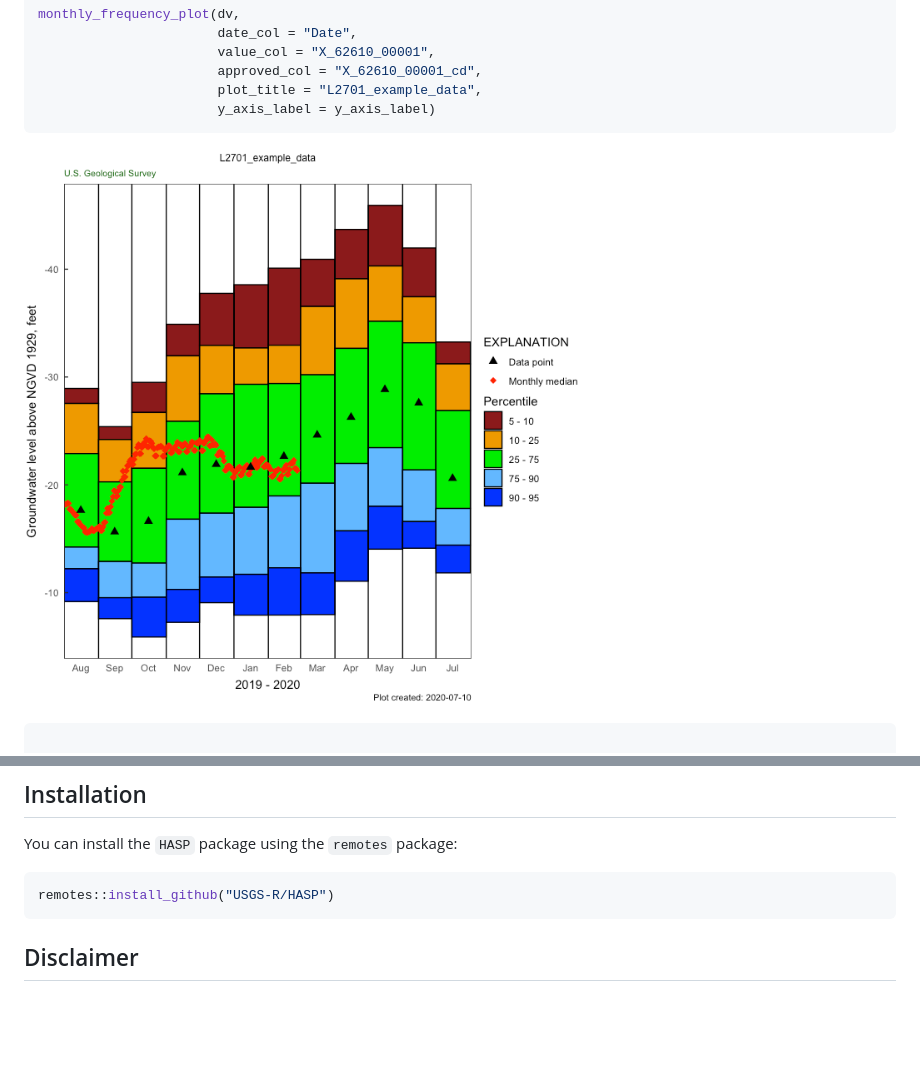
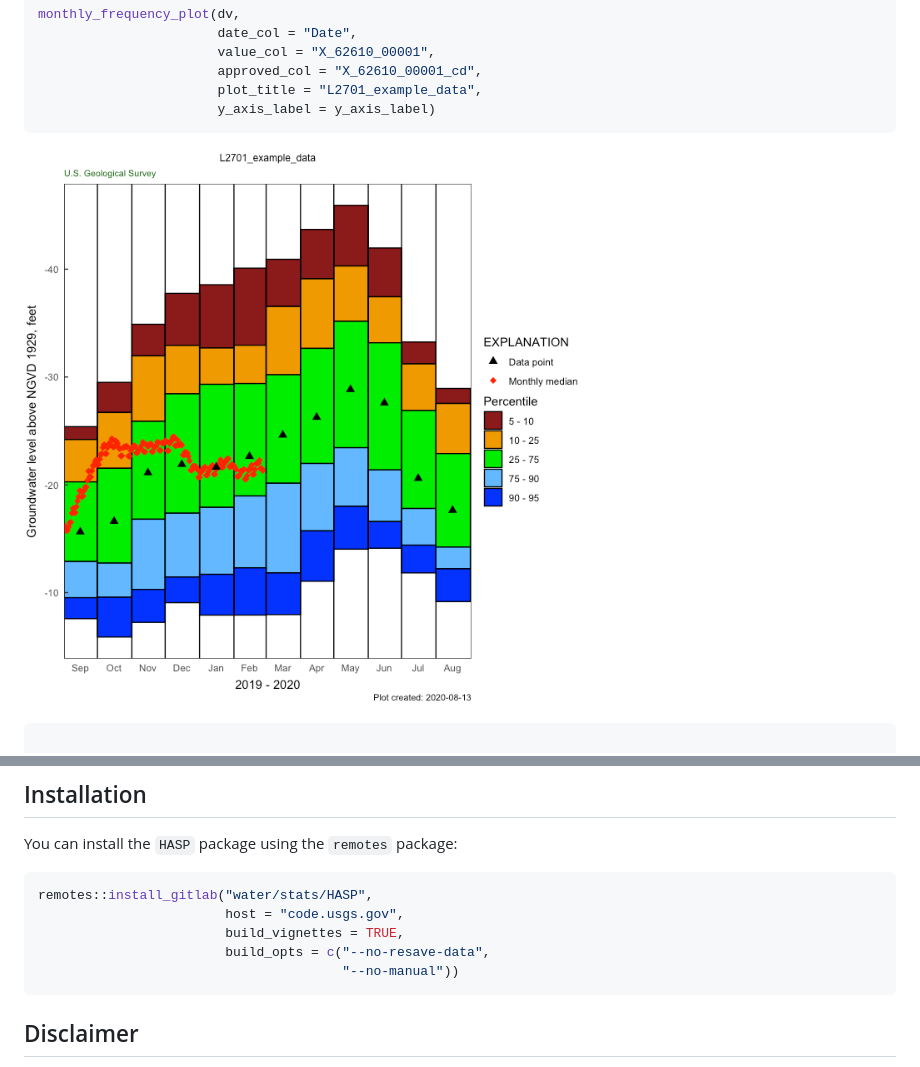
Before and after one commit to DOI-USGS/HASP, a Markdown page: README.md, 2 parts joined by grey strips. Rendered like a GitHub page; pictures changed too: man/figures/README-graphs-1.png; blank space fills up the shorter version.

Commit message:
Re-build README.md

````diff
--- a/README.md
+++ b/README.md
@@ -111,7 +111,11 @@ plot_normalized_data(aquifer_data, sum_col, num_years)
 You can install the `HASP` package using the `remotes` package:
 
 ``` r
-remotes::install_github("USGS-R/HASP")
+remotes::install_gitlab("water/stats/HASP",
+                        host = "code.usgs.gov",
+                        build_vignettes = TRUE,
+                        build_opts = c("--no-resave-data",
+                                       "--no-manual"))
 ```
 
 ## Disclaimer
````
Also changed, not shown: man/figures/README-example-1.png, man/figures/README-example-2.png, man/figures/README-graphs-2.png, man/figures/README-graphs-3.png, man/figures/README-graphs-4.png.
